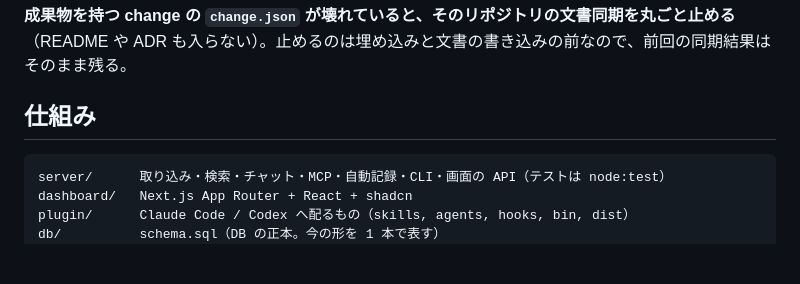
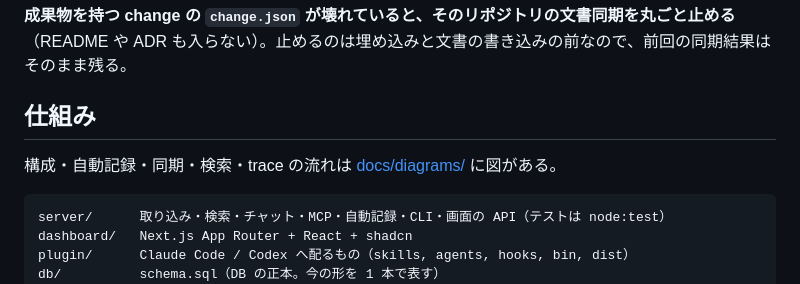
Before and after one commit to iroha924/gleanery, a Markdown page: README.md, the part around the change. Rendered like a GitHub page; blank space fills up the shorter version.

Commit message:
docs: 構成・自動記録・同期・検索・trace の流れを図にして docs/diagrams に置く

````diff
--- a/README.md
+++ b/README.md
@@ -180,6 +180,8 @@ mitos --version                                  この CLI の版と置き場
 （README や ADR も入らない）。止めるのは埋め込みと文書の書き込みの前なので、前回の同期結果はそのまま残る。
 
 ## 仕組み
+
+構成・自動記録・同期・検索・trace の流れは [docs/diagrams/](docs/diagrams/README.md) に図がある。
 
 ```
 server/      取り込み・検索・チャット・MCP・自動記録・CLI・画面の API（テストは node:test）
````
Also changed, not shown: docs/diagrams/README.md (added, +51 -0 lines), docs/diagrams/capture.png (added), docs/diagrams/overview.png (added), docs/diagrams/search.png (added), docs/diagrams/sync.png (added), docs/diagrams/trace.png (added), 10 other files.
